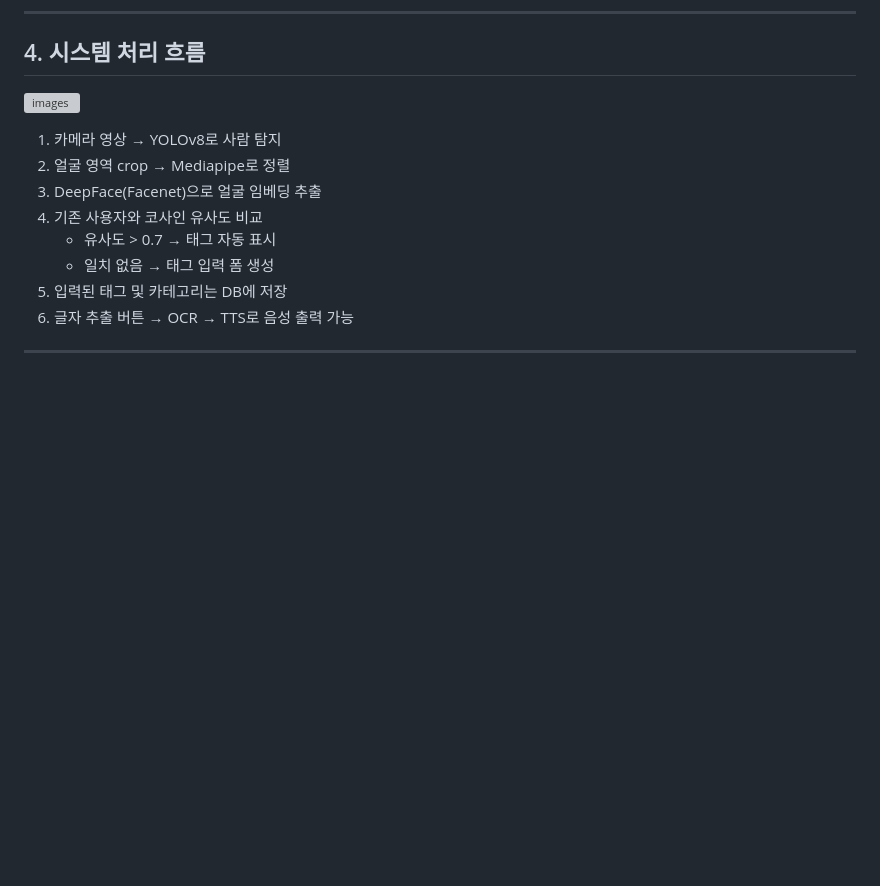
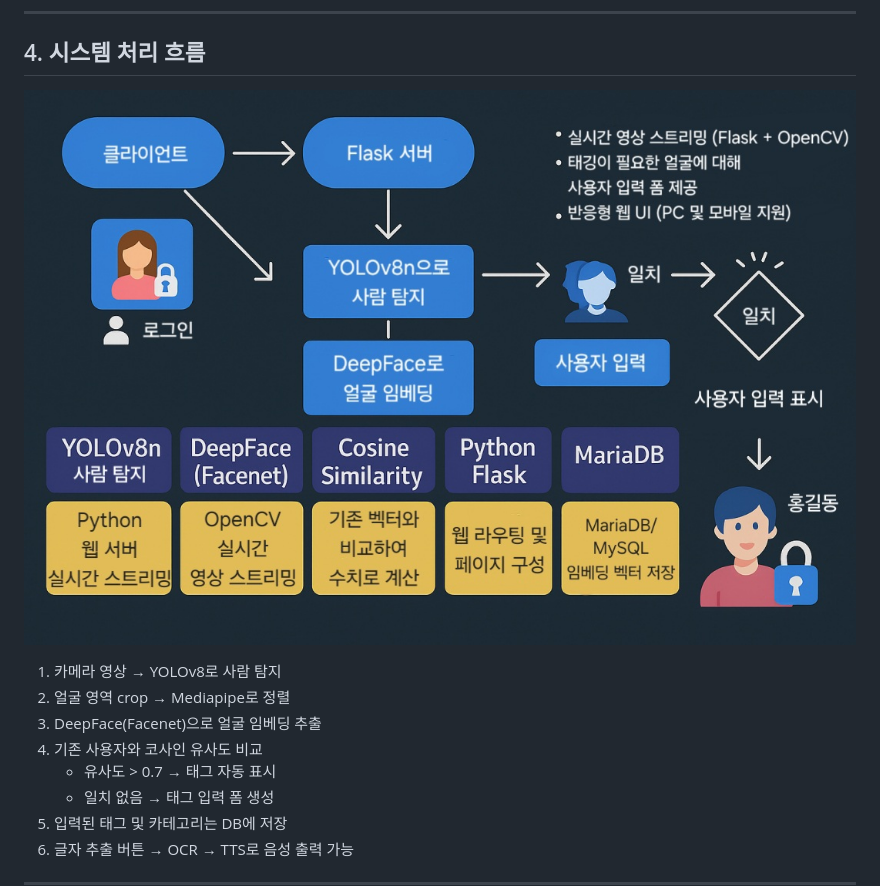
Before and after one commit to jjkkhh123/Tracking_Project, a Markdown page: README_face_tagging_project.md, the part around the change. GitHub-like rendering; blank space fills up the shorter version; grey boxes are pictures that could not be loaded.

```diff
--- a/README_face_tagging_project.md
+++ b/README_face_tagging_project.md
@@ -73,7 +73,7 @@ Python Flask 기반의 웹 애플리케이션으로, 실시간 영상 속 인물
 ---
 
 ## 4. 시스템 처리 흐름
-![images]()
+![images](https://github.com/jjkkhh123/Tracking_Project/blob/main/images/%EC%8B%9C%EC%8A%A4%ED%85%9C%20%EC%95%84%ED%82%A4%ED%85%8D%EC%B2%98%20%EB%8B%A4%EC%9D%B4%EC%96%B4%EA%B7%B8%EB%9E%A8.jpg)
 1. 카메라 영상 → YOLOv8로 사람 탐지
 2. 얼굴 영역 crop → Mediapipe로 정렬
 3. DeepFace(Facenet)으로 얼굴 임베딩 추출
```
